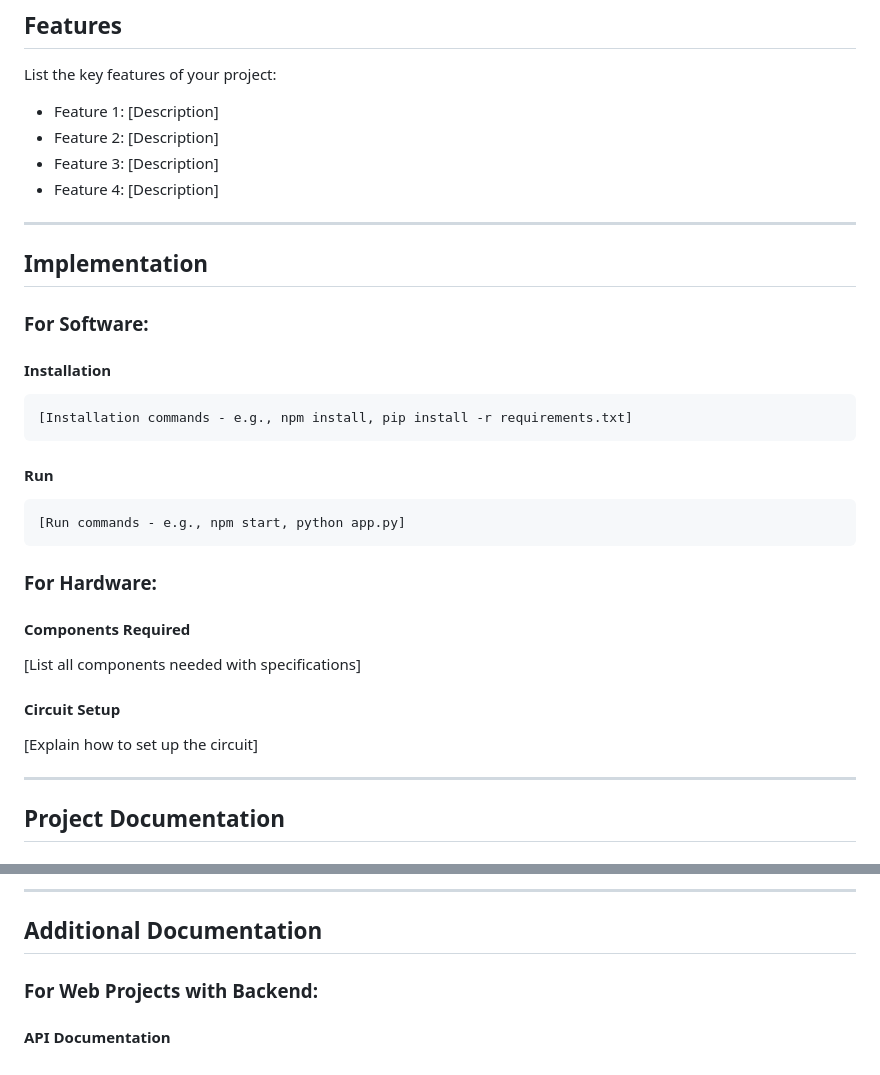
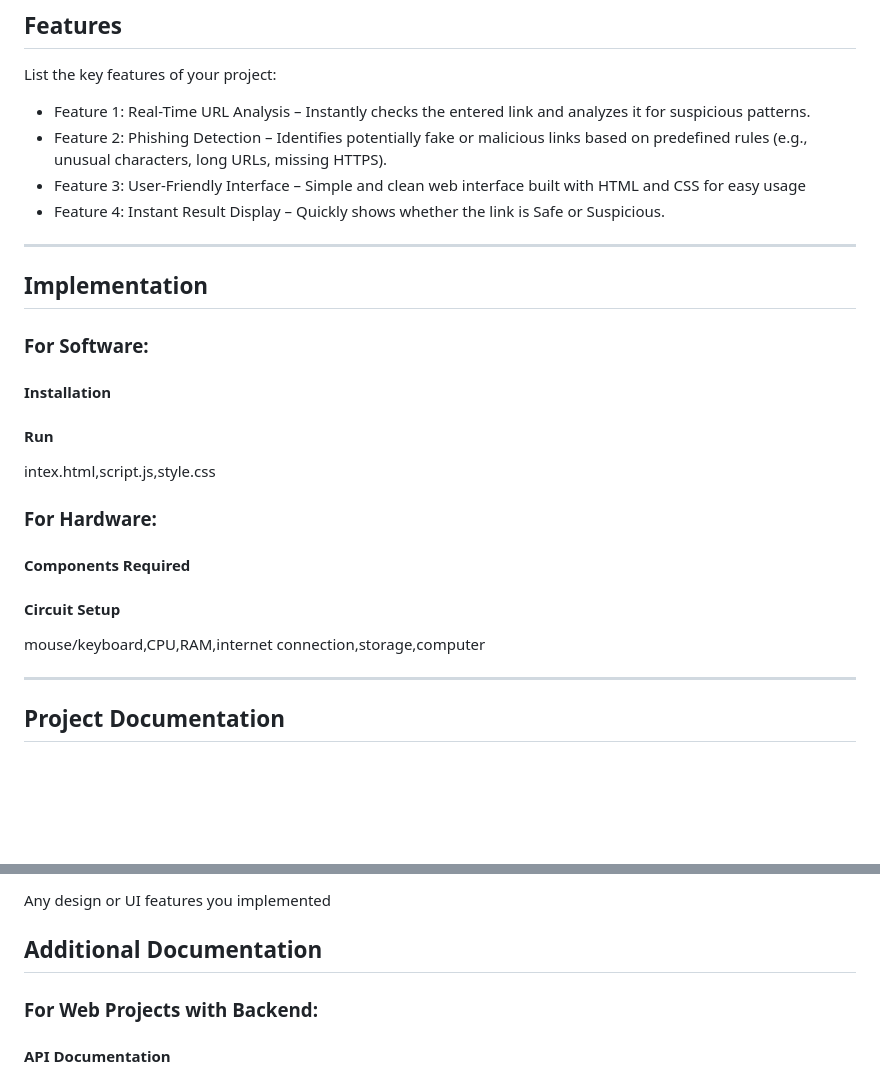
Before and after one commit to beema2007/fake_link_detector1, a Markdown page: README.md, 2 parts joined by grey strips. Drawn GitHub-style; blank space fills up the shorter version.

````diff
--- a/README.md
+++ b/README.md
@@ -57,10 +57,11 @@ Develop a Fake Link Detector system that automatically checks and analyzes URLs
 ## Features
 
 List the key features of your project:
-- Feature 1: [Description]
-- Feature 2: [Description]
-- Feature 3: [Description]
-- Feature 4: [Description]
+- Feature 1:  Real-Time URL Analysis – Instantly checks the entered link and analyzes it for suspicious patterns.
+- Feature 2: Phishing Detection – Identifies potentially fake or malicious links based on predefined rules (e.g., unusual characters, long URLs, missing HTTPS).
+- Feature 3: User-Friendly Interface – Simple and clean web interface built with HTML and CSS for easy usage
+- Feature 4: Instant Result Display – Quickly shows whether the link is Safe or Suspicious.
+
 
 ---
 
@@ -69,22 +70,16 @@ List the key features of your project:
 ### For Software:
 
 #### Installation
-```bash
-[Installation commands - e.g., npm install, pip install -r requirements.txt]
-```
 
 #### Run
-```bash
-[Run commands - e.g., npm start, python app.py]
-```
+intex.html,script.js,style.css
 
 ### For Hardware:
 
 #### Components Required
-[List all components needed with specifications]
 
 #### Circuit Setup
-[Explain how to set up the circuit]
+mouse/keyboard,CPU,RAM,internet connection,storage,computer
 
 ---
 
@@ -142,6 +203,5 @@ List the key features of your project:
 
----
-
+Any design or UI features you implemented
 ## Additional Documentation
 
 ### For Web Projects with Backend:
````
Also changed, not shown: other parts of README.md (+87 -21 lines).
